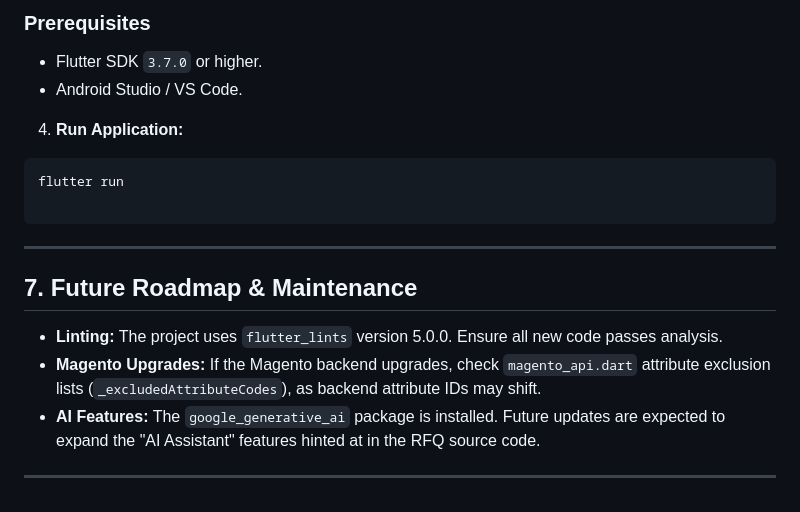
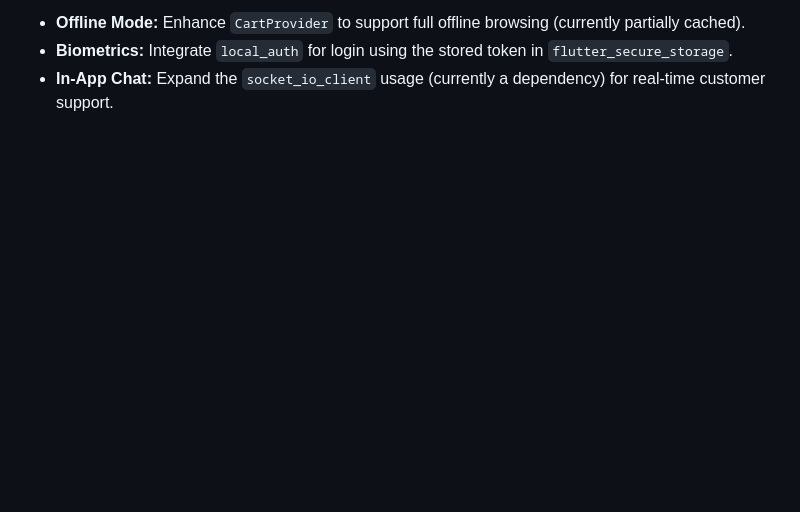
Before and after one commit to nitinc4/bnb, a Markdown page: README.md, the part around one of its changes. Drawn GitHub-style; blank space fills up the shorter version.

````diff
--- a/README.md
+++ b/README.md
@@ -141,29 +126,4 @@ The app uses named routes for navigation:
 
-### Prerequisites
-
-* Flutter SDK `3.7.0` or higher.
-* Android Studio / VS Code.
-
-
-
-4. **Run Application:**
-```bash
-flutter run
-
-```
-
-
-
----
-
-## 7. Future Roadmap & Maintenance
-
-* **Linting:** The project uses `flutter_lints` version 5.0.0. Ensure all new code passes analysis.
-* **Magento Upgrades:** If the Magento backend upgrades, check `magento_api.dart` attribute exclusion lists (`_excludedAttributeCodes`), as backend attribute IDs may shift.
-* **AI Features:** The `google_generative_ai` package is installed. Future updates are expected to expand the "AI Assistant" features hinted at in the RFQ source code.
-
-
-
-
-
----
+* **Offline Mode:** Enhance `CartProvider` to support full offline browsing (currently partially cached).
+* **Biometrics:** Integrate `local_auth` for login using the stored token in `flutter_secure_storage`.
+* **In-App Chat:** Expand the `socket_io_client` usage (currently a dependency) for real-time customer support.
````
Also changed, not shown: other parts of README.md (+54 -69 lines).
